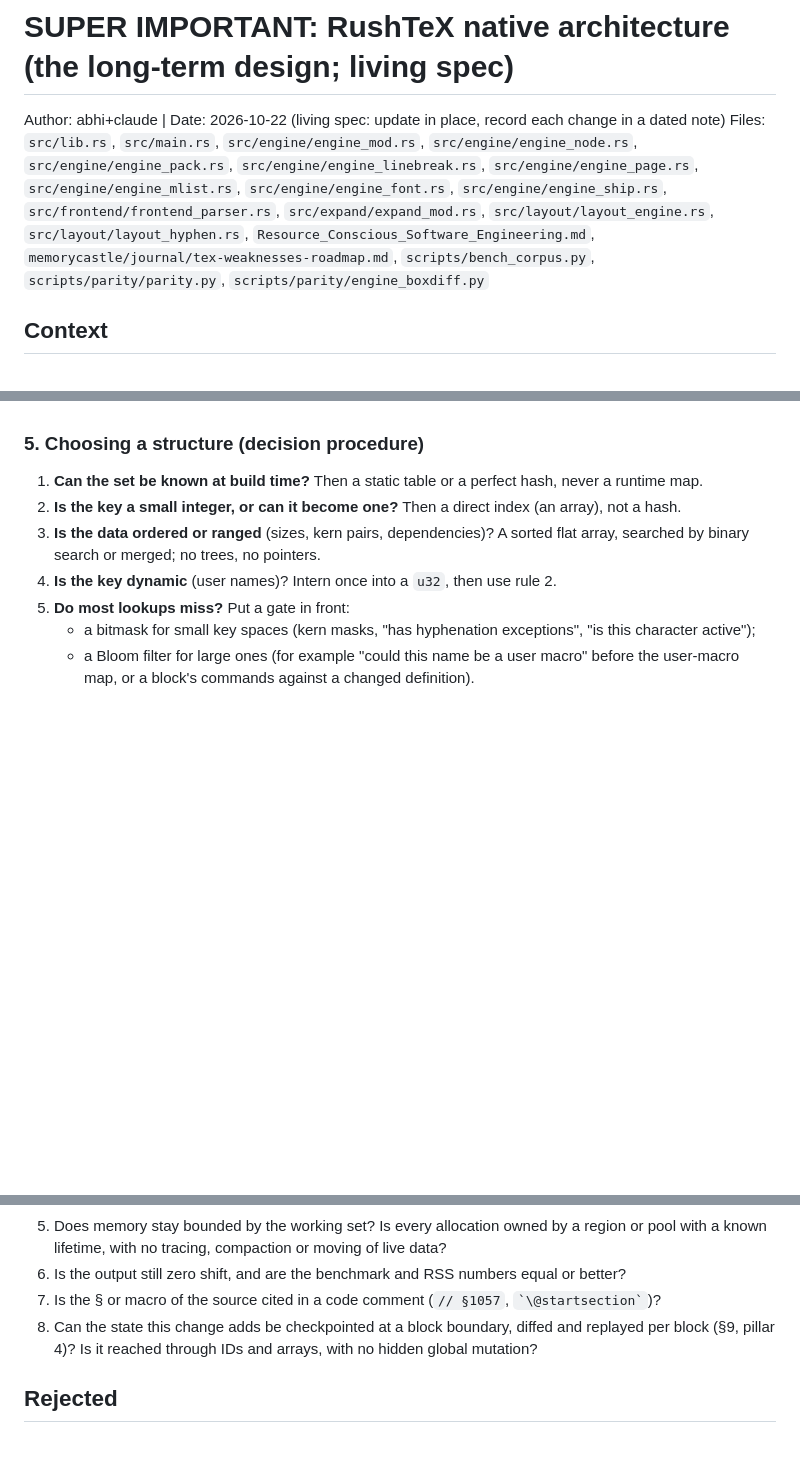
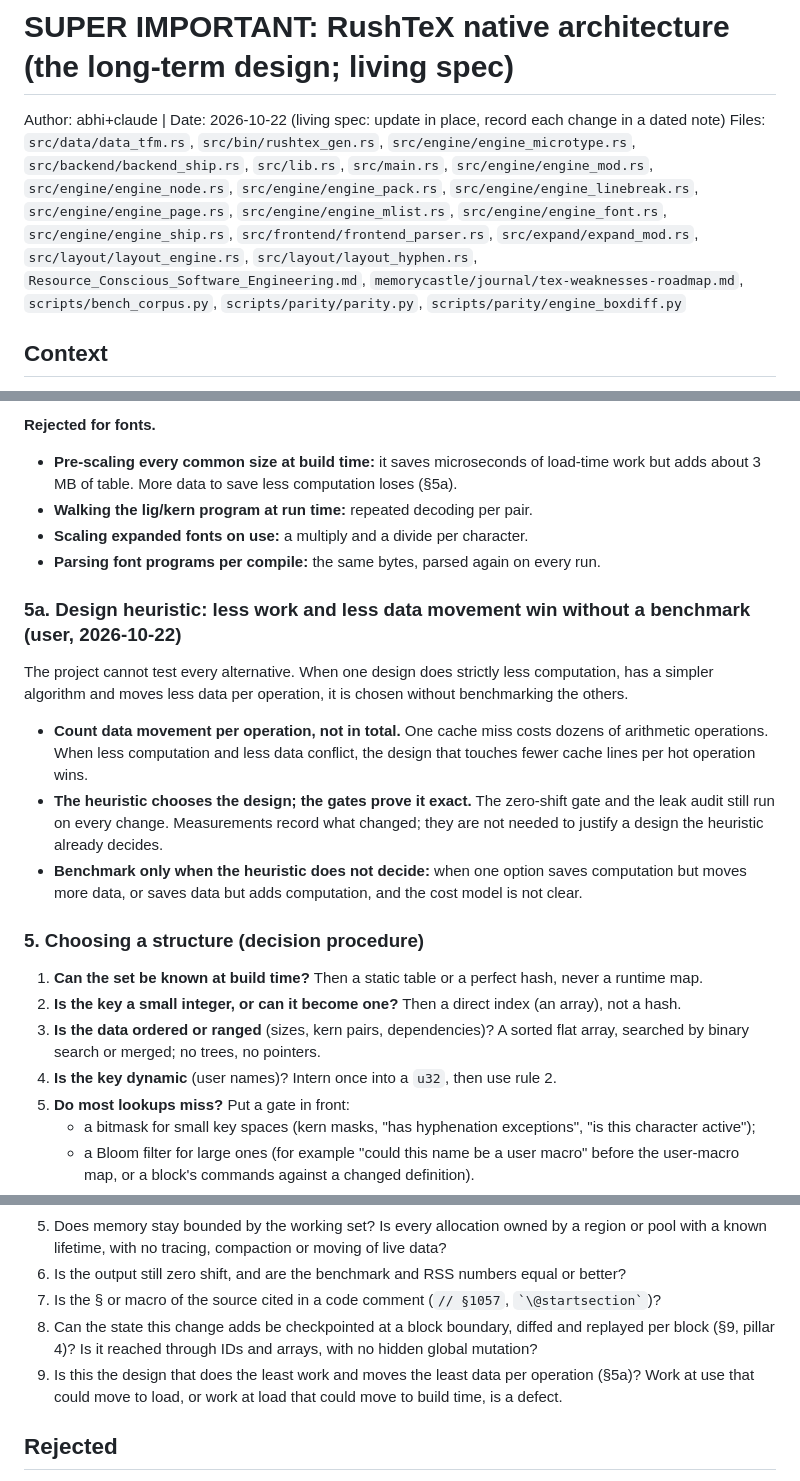
Before and after one commit to abhksinha/RushTeX, a Markdown page: memorycastle/journal/native-architecture.md, 3 parts joined by grey strips. Rendered like a GitHub page; blank space fills up the shorter version.

```diff
--- a/memorycastle/journal/native-architecture.md
+++ b/memorycastle/journal/native-architecture.md
@@ -1,6 +1,6 @@
 # SUPER IMPORTANT: RushTeX native architecture (the long-term design; living spec)
 Author: abhi+claude | Date: 2026-10-22 (living spec: update in place, record each change in a dated note)
-Files: `src/lib.rs`, `src/main.rs`, `src/engine/engine_mod.rs`, `src/engine/engine_node.rs`, `src/engine/engine_pack.rs`, `src/engine/engine_linebreak.rs`, `src/engine/engine_page.rs`, `src/engine/engine_mlist.rs`, `src/engine/engine_font.rs`, `src/engine/engine_ship.rs`, `src/frontend/frontend_parser.rs`, `src/expand/expand_mod.rs`, `src/layout/layout_engine.rs`, `src/layout/layout_hyphen.rs`, `Resource_Conscious_Software_Engineering.md`, `memorycastle/journal/tex-weaknesses-roadmap.md`, `scripts/bench_corpus.py`, `scripts/parity/parity.py`, `scripts/parity/engine_boxdiff.py`
+Files: `src/data/data_tfm.rs`, `src/bin/rushtex_gen.rs`, `src/engine/engine_microtype.rs`, `src/backend/backend_ship.rs`, `src/lib.rs`, `src/main.rs`, `src/engine/engine_mod.rs`, `src/engine/engine_node.rs`, `src/engine/engine_pack.rs`, `src/engine/engine_linebreak.rs`, `src/engine/engine_page.rs`, `src/engine/engine_mlist.rs`, `src/engine/engine_font.rs`, `src/engine/engine_ship.rs`, `src/frontend/frontend_parser.rs`, `src/expand/expand_mod.rs`, `src/layout/layout_engine.rs`, `src/layout/layout_hyphen.rs`, `Resource_Conscious_Software_Engineering.md`, `memorycastle/journal/tex-weaknesses-roadmap.md`, `scripts/bench_corpus.py`, `scripts/parity/parity.py`, `scripts/parity/engine_boxdiff.py`
 
 ## Context
 **Status: SUPER IMPORTANT.** This is the main architecture RushTeX follows from now on. It is built carefully and completely, never hastily. "Looks right in Rust" is not the bar: the code must use the machine's native capability, with the least work and the least data movement.
@@ -82,3 +110,14 @@ The full specification follows. Every change to rushtex is checked against it.
+**Rejected for fonts.**
+- **Pre-scaling every common size at build time:** it saves microseconds of load-time work but adds about 3 MB of table. More data to save less computation loses (§5a).
+- **Walking the lig/kern program at run time:** repeated decoding per pair.
+- **Scaling expanded fonts on use:** a multiply and a divide per character.
+- **Parsing font programs per compile:** the same bytes, parsed again on every run.
+
+### 5a. Design heuristic: less work and less data movement win without a benchmark (user, 2026-10-22)
+The project cannot test every alternative. When one design does strictly less computation, has a simpler algorithm and moves less data per operation, it is chosen without benchmarking the others.
+- **Count data movement per operation, not in total.** One cache miss costs dozens of arithmetic operations. When less computation and less data conflict, the design that touches fewer cache lines per hot operation wins.
+- **The heuristic chooses the design; the gates prove it exact.** The zero-shift gate and the leak audit still run on every change. Measurements record what changed; they are not needed to justify a design the heuristic already decides.
+- **Benchmark only when the heuristic does not decide:** when one option saves computation but moves more data, or saves data but adds computation, and the cost model is not clear.
 
 ### 5. Choosing a structure (decision procedure)
 1. **Can the set be known at build time?** Then a static table or a perfect hash, never a runtime map.
@@ -305,6 +344,7 @@ Constraints: safe Rust only (`#![forbid(unsafe_code)]`), std only, stable compil
 6. Is the output still zero shift, and are the benchmark and RSS numbers equal or better?
 7. Is the § or macro of the source cited in a code comment (`// §1057`, `` `\@startsection` ``)?
 8. Can the state this change adds be checkpointed at a block boundary, diffed and replayed per block (§9, pillar 4)? Is it reached through IDs and arrays, with no hidden global mutation?
+9. Is this the design that does the least work and moves the least data per operation (§5a)? Work at use that could move to load, or work at load that could move to build time, is a defect.
 
 ## Rejected
 - **Approach B (engine plus native fast paths for hot macros) as the product.** It keeps every package working, but it pays for token interpretation on every non-shortcut macro. Its checkpoints are megabytes (the whole equivalents table and token store), and any macro can change any state, so dependencies cannot be tracked exactly. Real-time incremental compile would degrade with document size. The engine is kept only as the oracle.
```
Also changed, not shown: other parts of memorycastle/journal/native-architecture.md (+36 -8 lines), memorycastle/journal/progress.md (+5 -0 lines).
